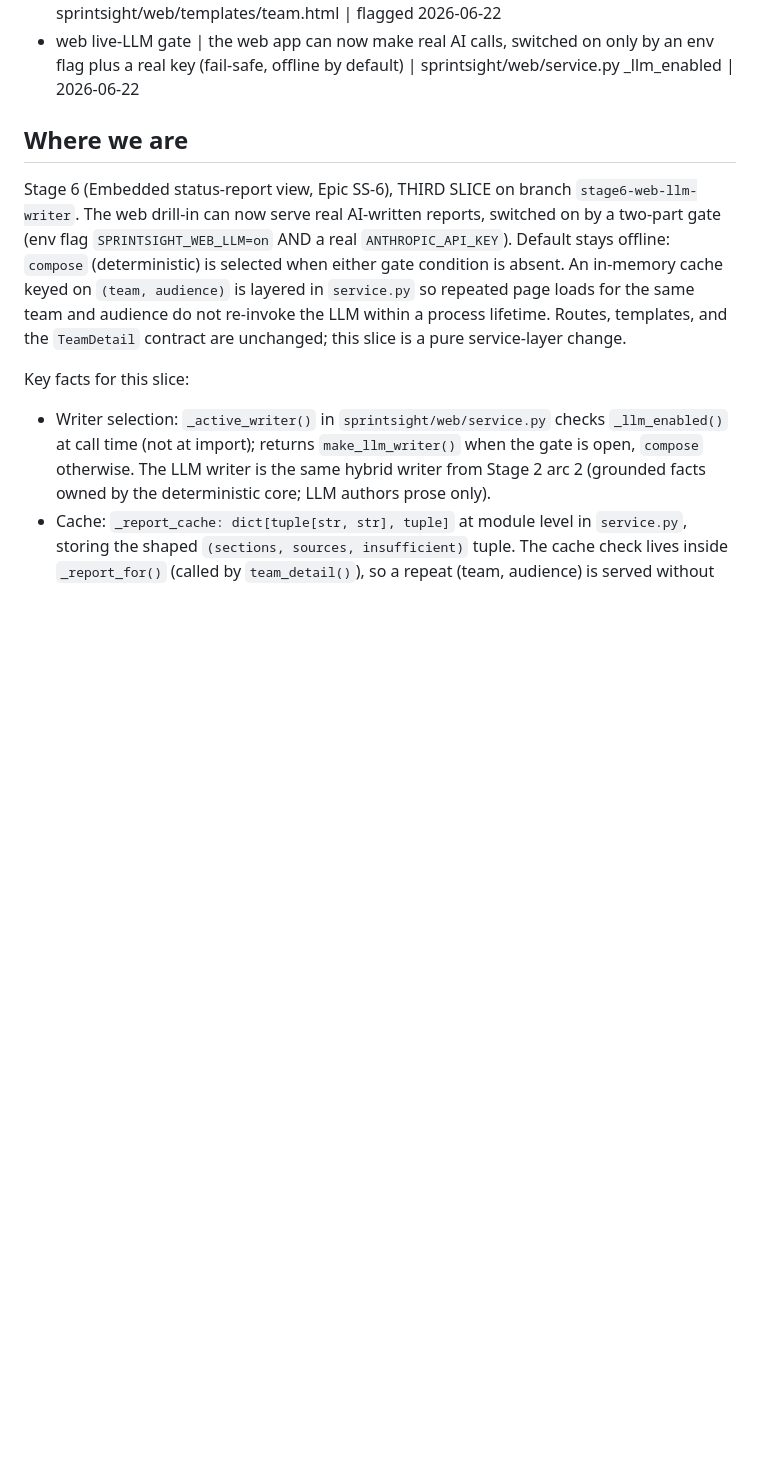
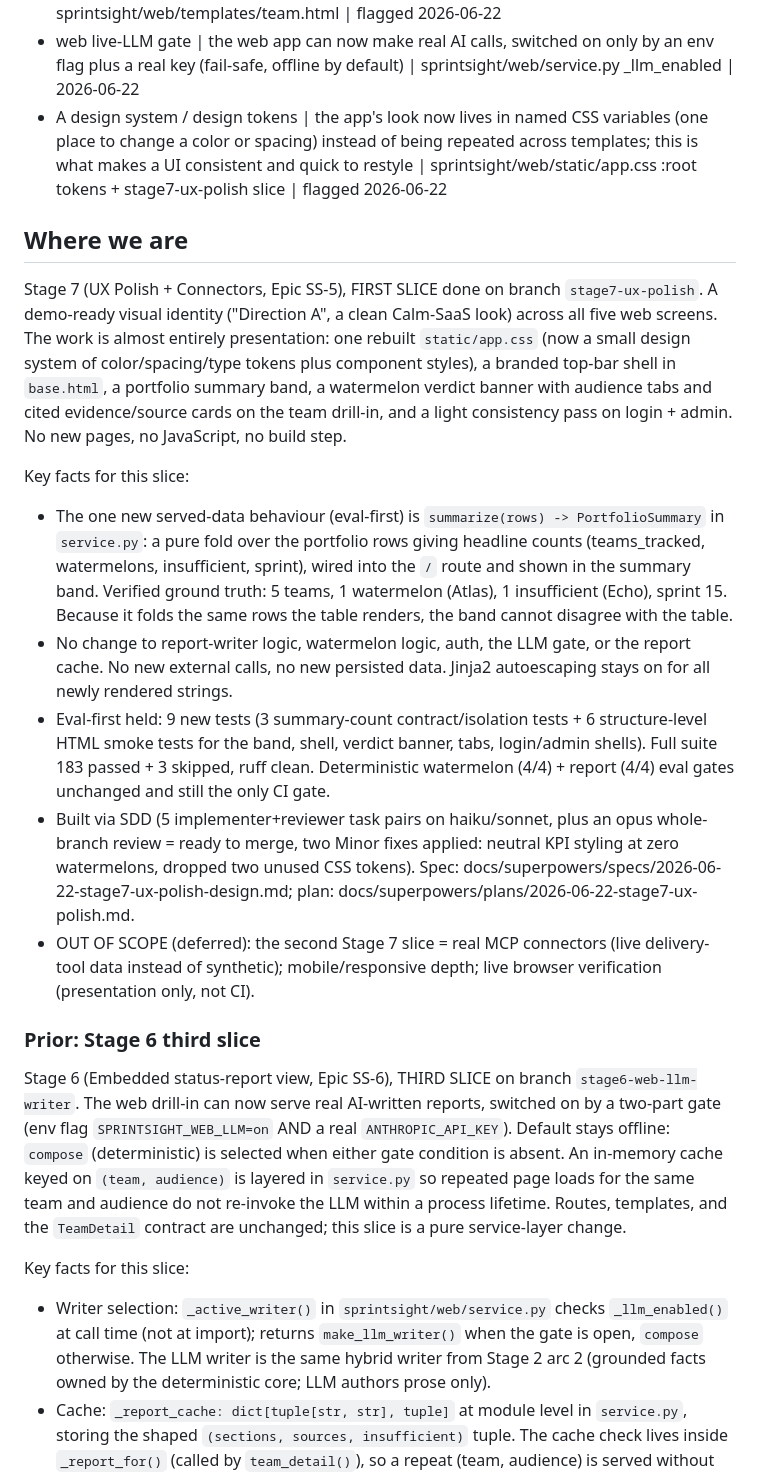
Before and after one commit to davidmjackson/sight, a Markdown page: HANDOVER.md, the part around the change. Rendered like a GitHub page; blank space fills up the shorter version.

Commit message:
docs(stage7): HANDOVER + learning-queue flag for UX-polish slice [SS-5]
Co-Authored-By: Claude Opus 4.8 (1M context) <noreply@anthropic.com>

```diff
--- a/HANDOVER.md
+++ b/HANDOVER.md
@@ -25,8 +25,19 @@ Format per item: concept | one line on what is new | code/stage pointer | date f
 - An auth seam + session cookie (faking the identity provider offline) | we put a login in front of the web app, but instead of wiring real Supabase we built an Authenticator seam with a local SeedAuthenticator stand-in (same trick as faking the DB and the embedder), and the logged-in identity rides in a signed session cookie; the real provider is a deferred stub behind the same interface | sprintsight/web/auth/ (users.py seam, session.py cookie, hashing.py) | flagged 2026-06-22
 - Audience-tuned reporting, now switchable in the UI | the same team's data becomes three different reports (exec, programme, team) shaped for each reader; the drill-in page now shows the report with three links to switch audience, and a cited Sources list makes the "fully-cited" promise visible | sprintsight/web/service.py + sprintsight/web/templates/team.html | flagged 2026-06-22
 - web live-LLM gate | the web app can now make real AI calls, switched on only by an env flag plus a real key (fail-safe, offline by default) | sprintsight/web/service.py _llm_enabled | 2026-06-22
+- A design system / design tokens | the app's look now lives in named CSS variables (one place to change a color or spacing) instead of being repeated across templates; this is what makes a UI consistent and quick to restyle | sprintsight/web/static/app.css :root tokens + stage7-ux-polish slice | flagged 2026-06-22
 
 ## Where we are
+Stage 7 (UX Polish + Connectors, Epic SS-5), FIRST SLICE done on branch `stage7-ux-polish`. A demo-ready visual identity ("Direction A", a clean Calm-SaaS look) across all five web screens. The work is almost entirely presentation: one rebuilt `static/app.css` (now a small design system of color/spacing/type tokens plus component styles), a branded top-bar shell in `base.html`, a portfolio summary band, a watermelon verdict banner with audience tabs and cited evidence/source cards on the team drill-in, and a light consistency pass on login + admin. No new pages, no JavaScript, no build step.
+
+Key facts for this slice:
+- The one new served-data behaviour (eval-first) is `summarize(rows) -> PortfolioSummary` in `service.py`: a pure fold over the portfolio rows giving headline counts (teams_tracked, watermelons, insufficient, sprint), wired into the `/` route and shown in the summary band. Verified ground truth: 5 teams, 1 watermelon (Atlas), 1 insufficient (Echo), sprint 15. Because it folds the same rows the table renders, the band cannot disagree with the table.
+- No change to report-writer logic, watermelon logic, auth, the LLM gate, or the report cache. No new external calls, no new persisted data. Jinja2 autoescaping stays on for all newly rendered strings.
+- Eval-first held: 9 new tests (3 summary-count contract/isolation tests + 6 structure-level HTML smoke tests for the band, shell, verdict banner, tabs, login/admin shells). Full suite 183 passed + 3 skipped, ruff clean. Deterministic watermelon (4/4) + report (4/4) eval gates unchanged and still the only CI gate.
+- Built via SDD (5 implementer+reviewer task pairs on haiku/sonnet, plus an opus whole-branch review = ready to merge, two Minor fixes applied: neutral KPI styling at zero watermelons, dropped two unused CSS tokens). Spec: docs/superpowers/specs/2026-06-22-stage7-ux-polish-design.md; plan: docs/superpowers/plans/2026-06-22-stage7-ux-polish.md.
+- OUT OF SCOPE (deferred): the second Stage 7 slice = real MCP connectors (live delivery-tool data instead of synthetic); mobile/responsive depth; live browser verification (presentation only, not CI).
+
+### Prior: Stage 6 third slice
 Stage 6 (Embedded status-report view, Epic SS-6), THIRD SLICE on branch `stage6-web-llm-writer`. The web drill-in can now serve real AI-written reports, switched on by a two-part gate (env flag `SPRINTSIGHT_WEB_LLM=on` AND a real `ANTHROPIC_API_KEY`). Default stays offline: `compose` (deterministic) is selected when either gate condition is absent. An in-memory cache keyed on `(team, audience)` is layered in `service.py` so repeated page loads for the same team and audience do not re-invoke the LLM within a process lifetime. Routes, templates, and the `TeamDetail` contract are unchanged; this slice is a pure service-layer change.
 
 Key facts for this slice:
```
